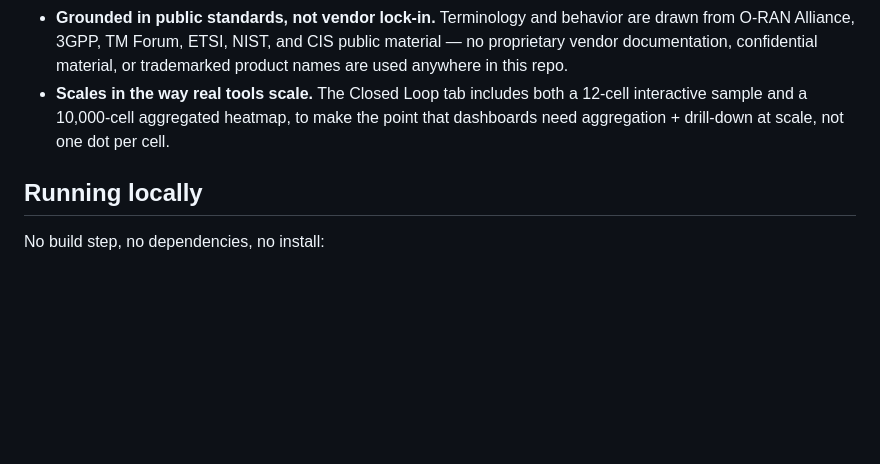
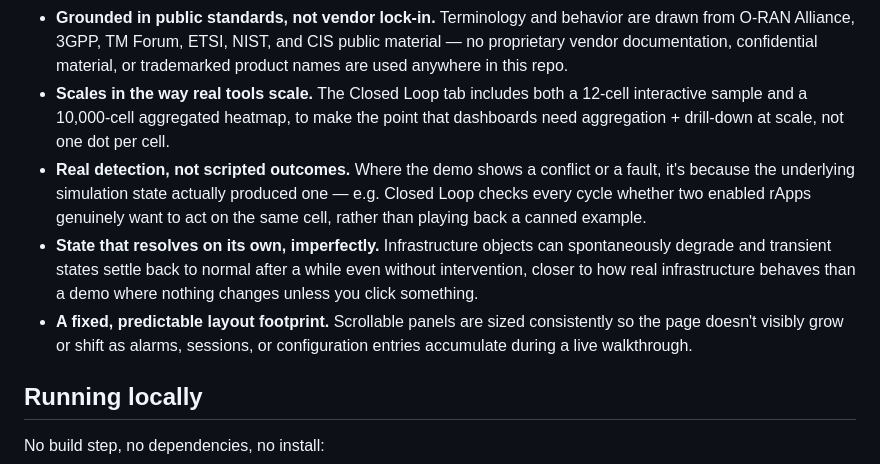
Before and after one commit to yoroyarell/KorognaiSMO, a Markdown page: README.md, the part around one of its changes. GitHub-like rendering; blank space fills up the shorter version.

```diff
--- a/README.md
+++ b/README.md
@@ -40,6 +42,9 @@ Hover any jargon term throughout the demo (tab names, KPI titles, abbreviations)
 - **Honest about synthetic data.** Every screen is clearly marked as simulation. Imported rApps that don't match a recognized algorithm are labeled as monitoring-only stubs rather than silently pretending to run real logic.
 - **Grounded in public standards, not vendor lock-in.** Terminology and behavior are drawn from O-RAN Alliance, 3GPP, TM Forum, ETSI, NIST, and CIS public material — no proprietary vendor documentation, confidential material, or trademarked product names are used anywhere in this repo.
 - **Scales in the way real tools scale.** The Closed Loop tab includes both a 12-cell interactive sample and a 10,000-cell aggregated heatmap, to make the point that dashboards need aggregation + drill-down at scale, not one dot per cell.
+- **Real detection, not scripted outcomes.** Where the demo shows a conflict or a fault, it's because the underlying simulation state actually produced one — e.g. Closed Loop checks every cycle whether two enabled rApps genuinely want to act on the same cell, rather than playing back a canned example.
+- **State that resolves on its own, imperfectly.** Infrastructure objects can spontaneously degrade and transient states settle back to normal after a while even without intervention, closer to how real infrastructure behaves than a demo where nothing changes unless you click something.
+- **A fixed, predictable layout footprint.** Scrollable panels are sized consistently so the page doesn't visibly grow or shift as alarms, sessions, or configuration entries accumulate during a live walkthrough.
 
 ## Running locally
 
```
Also changed, not shown: other parts of README.md (+11 -9 lines).
